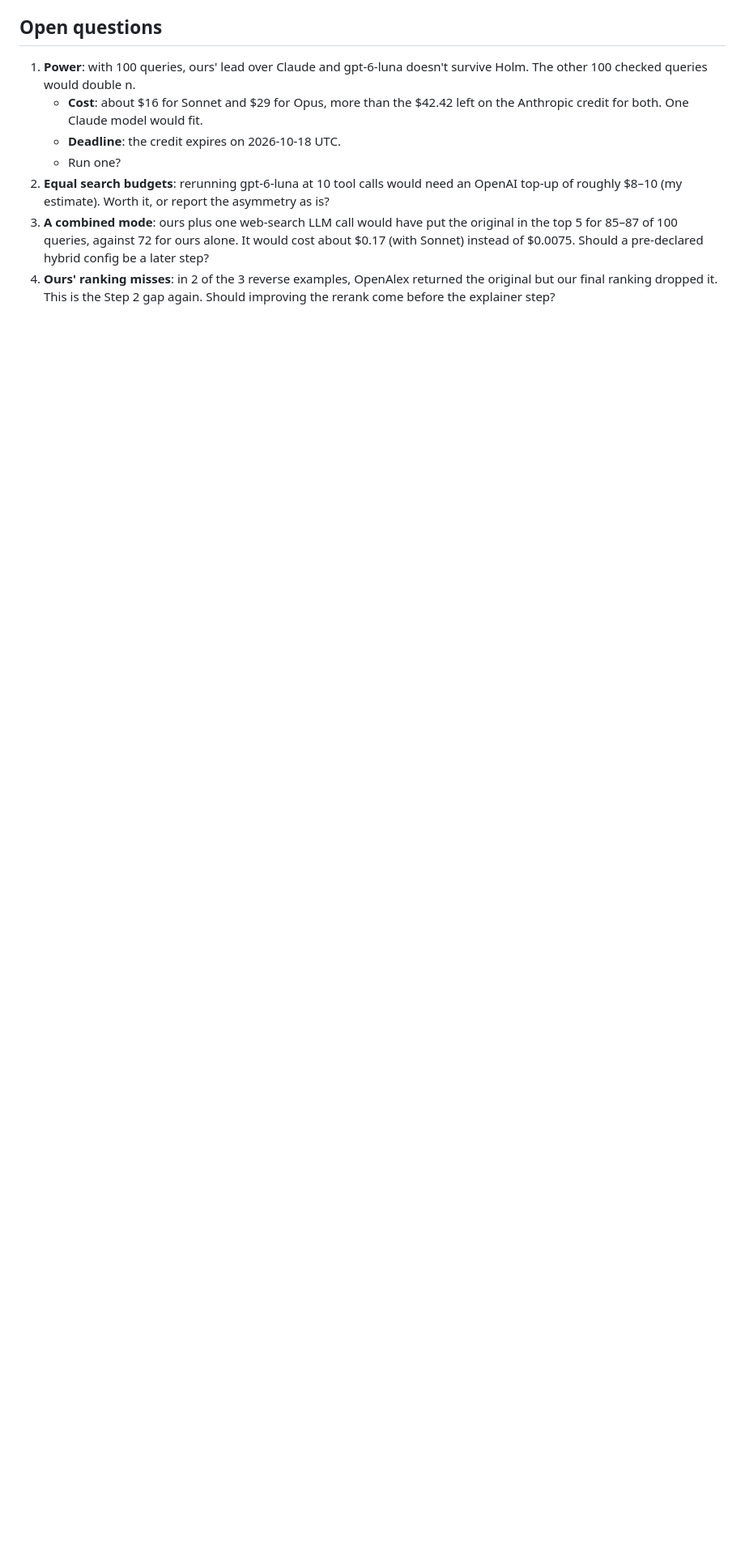
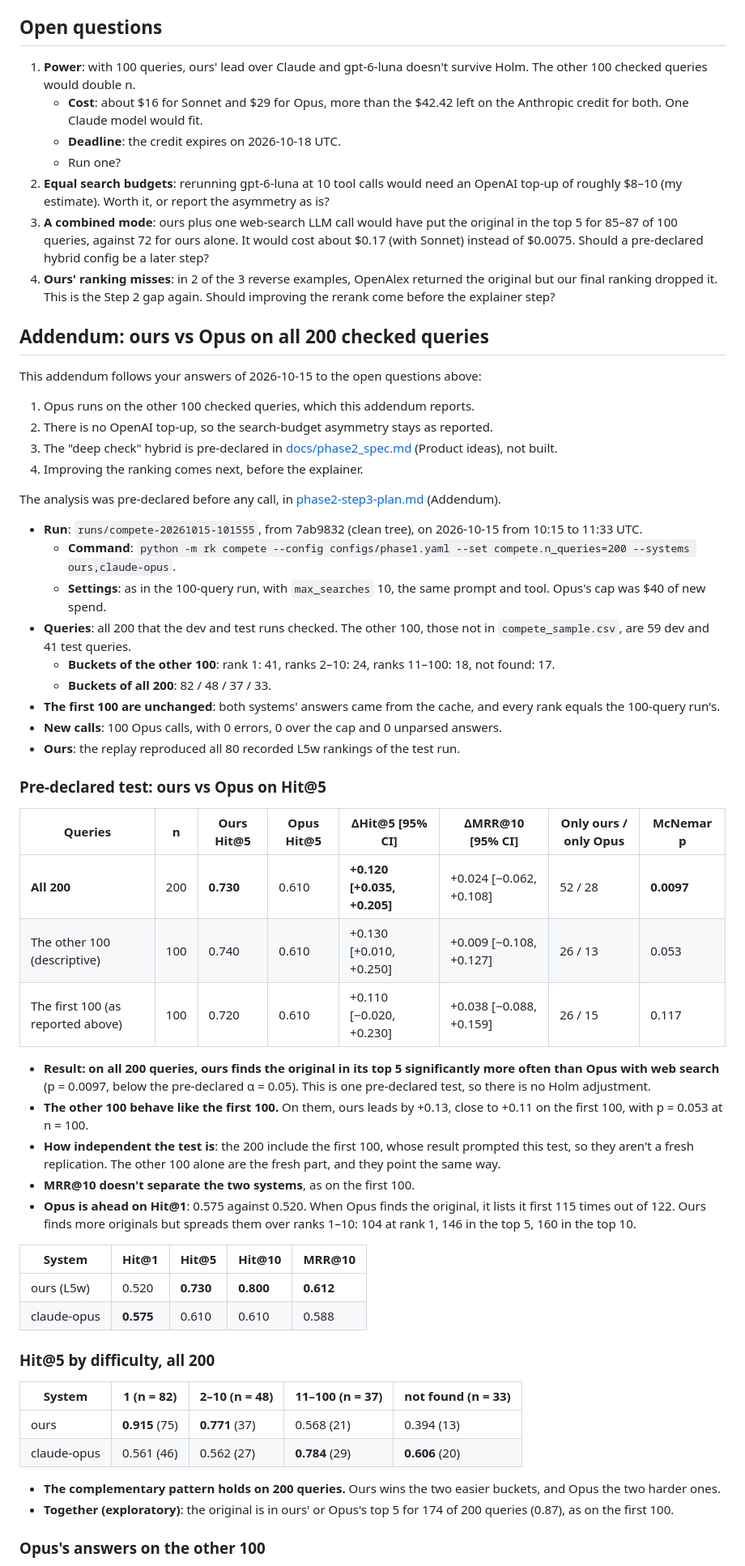
Before and after one commit to xariska3/researchkiller, a Markdown page: docs/reports/phase2-step3-results.md, the part around one of its changes. Shown at 81% size. Drawn GitHub-style; blank space fills up the shorter version.

Commit message:
docs: compete addendum: ours vs Opus on all 200 checked queries
runs/compete-20261015-101555, 100 new Opus calls ($29.81), the first 100
from the cache unchanged. Pre-declared test: ours 0.730 vs Opus 0.610
Hit@5, 52 / 28, McNemar p = 0.0097. The other 100 alone: +0.13, p = 0.053.
MRR@10 doesn't separate them; Opus leads on Hit@1. The bucket pattern
holds (ours the easier two, Opus the harder two).

```diff
--- a/docs/reports/phase2-step3-results.md
+++ b/docs/reports/phase2-step3-results.md
@@ -425,3 +428,76 @@ The pattern across the 15:
    returned the original but our final ranking dropped it. This is the
    Step 2 gap again. Should improving the rerank come before the explainer
    step?
+
+## Addendum: ours vs Opus on all 200 checked queries
+
+This addendum follows your answers of 2026-10-15 to the open questions above:
+1. Opus runs on the other 100 checked queries, which this addendum reports.
+2. There is no OpenAI top-up, so the search-budget asymmetry stays as reported.
+3. The "deep check" hybrid is pre-declared in
+   [docs/phase2_spec.md](../phase2_spec.md) (Product ideas), not built.
+4. Improving the ranking comes next, before the explainer.
+
+The analysis was pre-declared before any call, in
+[phase2-step3-plan.md](phase2-step3-plan.md) (Addendum).
+
+- **Run**: `runs/compete-20261015-101555`, from 7ab9832 (clean tree), on
+  2026-10-15 from 10:15 to 11:33 UTC.
+  - **Command**: `python -m rk compete --config configs/phase1.yaml
+    --set compete.n_queries=200 --systems ours,claude-opus`.
+  - **Settings**: as in the 100-query run, with `max_searches` 10, the same
+    prompt and tool. Opus's cap was $40 of new spend.
+- **Queries**: all 200 that the dev and test runs checked. The other 100,
+  those not in `compete_sample.csv`, are 59 dev and 41 test queries.
+  - **Buckets of the other 100**: rank 1: 41, ranks 2–10: 24, ranks 11–100:
+    18, not found: 17.
+  - **Buckets of all 200**: 82 / 48 / 37 / 33.
+- **The first 100 are unchanged**: both systems' answers came from the
+  cache, and every rank equals the 100-query run's.
+- **New calls**: 100 Opus calls, with 0 errors, 0 over the cap and 0
+  unparsed answers.
+- **Ours**: the replay reproduced all 80 recorded L5w rankings of the test
+  run.
+
+### Pre-declared test: ours vs Opus on Hit@5
+
+| Queries | n | Ours Hit@5 | Opus Hit@5 | ΔHit@5 [95% CI] | ΔMRR@10 [95% CI] | Only ours / only Opus | McNemar p |
+|---|---|---|---|---|---|---|---|
+| **All 200** | 200 | **0.730** | 0.610 | **+0.120 [+0.035, +0.205]** | +0.024 [−0.062, +0.108] | 52 / 28 | **0.0097** |
+| The other 100 (descriptive) | 100 | 0.740 | 0.610 | +0.130 [+0.010, +0.250] | +0.009 [−0.108, +0.127] | 26 / 13 | 0.053 |
+| The first 100 (as reported above) | 100 | 0.720 | 0.610 | +0.110 [−0.020, +0.230] | +0.038 [−0.088, +0.159] | 26 / 15 | 0.117 |
+
+- **Result: on all 200 queries, ours finds the original in its top 5
+  significantly more often than Opus with web search** (p = 0.0097, below
+  the pre-declared α = 0.05). This is one pre-declared test, so there is no
+  Holm adjustment.
+- **The other 100 behave like the first 100.** On them, ours leads by
+  +0.13, close to +0.11 on the first 100, with p = 0.053 at n = 100.
+- **How independent the test is**: the 200 include the first 100, whose
+  result prompted this test, so they aren't a fresh replication. The other
+  100 alone are the fresh part, and they point the same way.
+- **MRR@10 doesn't separate the two systems**, as on the first 100.
+- **Opus is ahead on Hit@1**: 0.575 against 0.520. When Opus finds the
+  original, it lists it first 115 times out of 122. Ours finds more
+  originals but spreads them over ranks 1–10: 104 at rank 1, 146 in the
+  top 5, 160 in the top 10.
+
+| System | Hit@1 | Hit@5 | Hit@10 | MRR@10 |
+|---|---|---|---|---|
+| ours (L5w) | 0.520 | **0.730** | **0.800** | **0.612** |
+| claude-opus | **0.575** | 0.610 | 0.610 | 0.588 |
+
+### Hit@5 by difficulty, all 200
+
+| System | 1 (n = 82) | 2–10 (n = 48) | 11–100 (n = 37) | not found (n = 33) |
+|---|---|---|---|---|
+| ours | **0.915** (75) | **0.771** (37) | 0.568 (21) | 0.394 (13) |
+| claude-opus | 0.561 (46) | 0.562 (27) | **0.784** (29) | **0.606** (20) |
+
+- **The complementary pattern holds on 200 queries.** Ours wins the two
+  easier buckets, and Opus the two harder ones.
+- **Together (exploratory)**: the original is in ours' or Opus's top 5 for
+  174 of 200 queries (0.87), as on the first 100.
+
+### Opus's answers on the other 100
+
```
Also changed, not shown: other parts of docs/reports/phase2-step3-results.md (+32 -0 lines).
